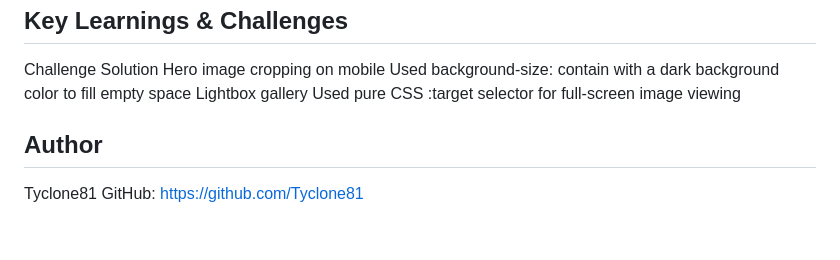
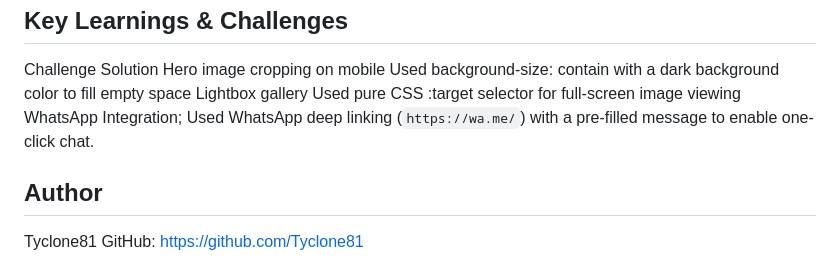
Before and after one commit to Tyclone81/LittUp, a Markdown page: README.md, the part around one of its changes. Drawn GitHub-style; blank space fills up the shorter version.

Commit message:
implement README markdown file for the project

```diff
--- a/README.md
+++ b/README.md
@@ -88,6 +88,7 @@ Auto-Deploy: Any changes pushed to the main branch on GitHub will automatically
 Challenge	Solution
 Hero image cropping on mobile	Used background-size: contain with a dark background color to fill empty space
 Lightbox gallery	Used pure CSS :target selector for full-screen image viewing
+WhatsApp Integration;  Used WhatsApp deep linking (`https://wa.me/`) with a pre-filled message to enable one-click chat.
 
 ## Author
 Tyclone81
```
Also changed, not shown: other parts of README.md (+1 -1 lines).
